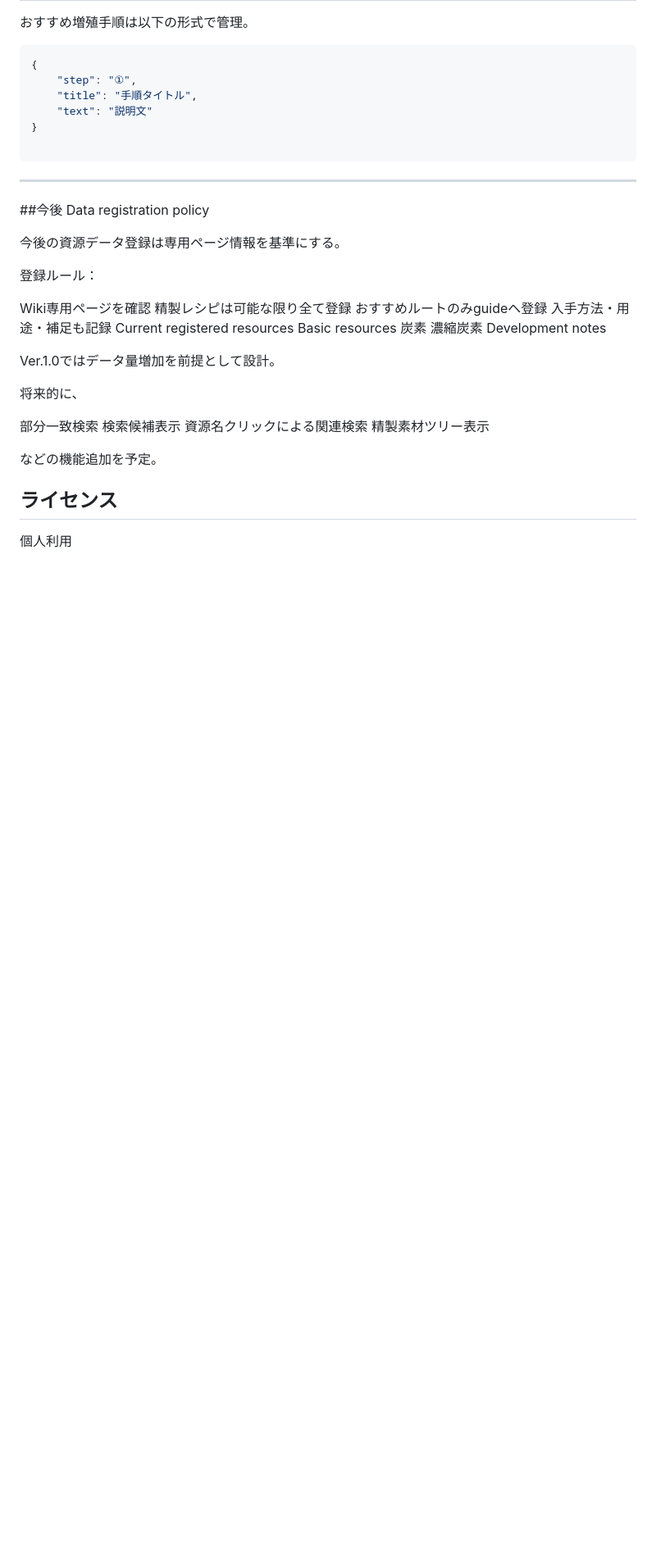
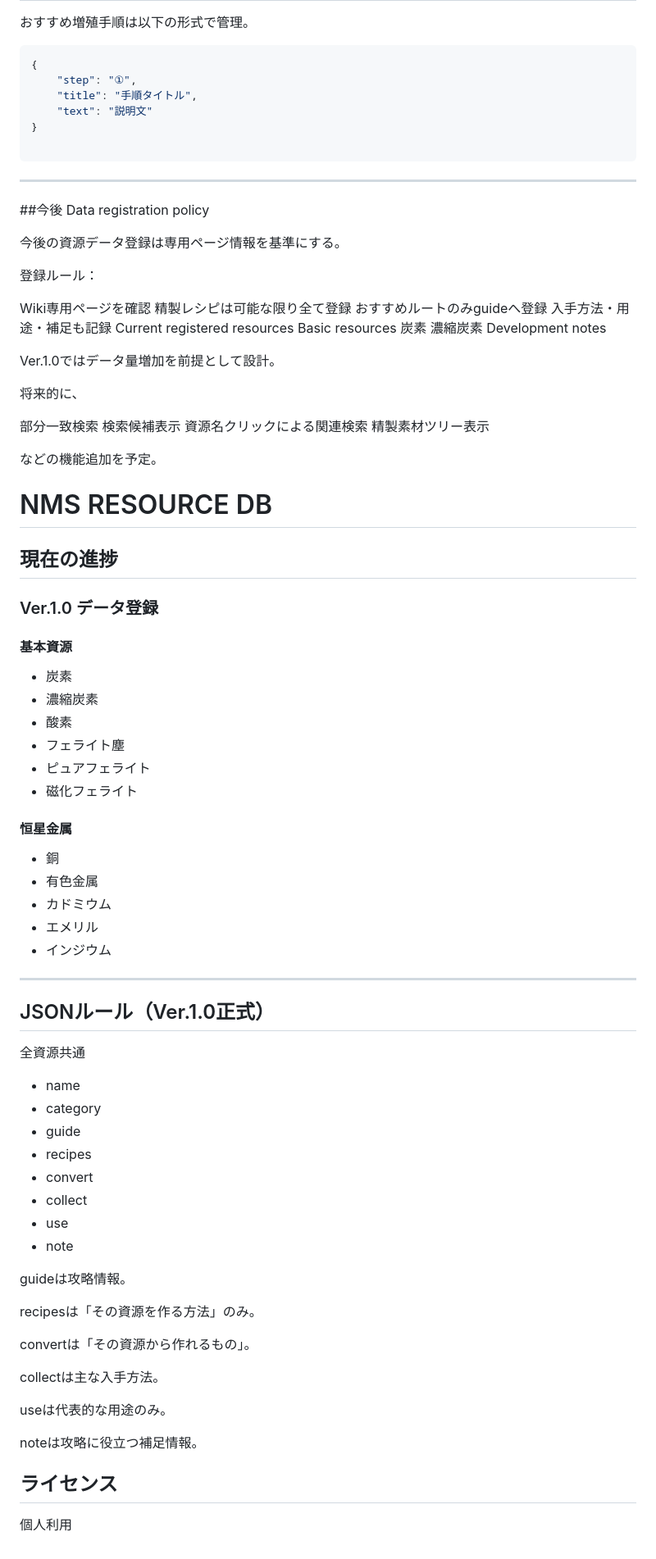
Before and after one commit to motojpnesford/NMS-RESOURCE-DB, a Markdown page: README.md, the part around the change. Shown at 82% size. GitHub-like rendering; blank space fills up the shorter version.

```diff
--- a/README.md
+++ b/README.md
@@ -224,6 +224,53 @@ Ver.1.0ではデータ量増加を前提として設計。
 
 などの機能追加を予定。
 
+# NMS RESOURCE DB
+
+## 現在の進捗
+
+### Ver.1.0 データ登録
+
+#### 基本資源
+- 炭素
+- 濃縮炭素
+- 酸素
+- フェライト塵
+- ピュアフェライト
+- 磁化フェライト
+
+#### 恒星金属
+- 銅
+- 有色金属
+- カドミウム
+- エメリル
+- インジウム
+
+---
+
+## JSONルール（Ver.1.0正式）
+
+全資源共通
+
+- name
+- category
+- guide
+- recipes
+- convert
+- collect
+- use
+- note
+
+guideは攻略情報。
+
+recipesは「その資源を作る方法」のみ。
+
+convertは「その資源から作れるもの」。
+
+collectは主な入手方法。
+
+useは代表的な用途のみ。
+
+noteは攻略に役立つ補足情報。
 ## ライセンス
 
 個人利用
```
